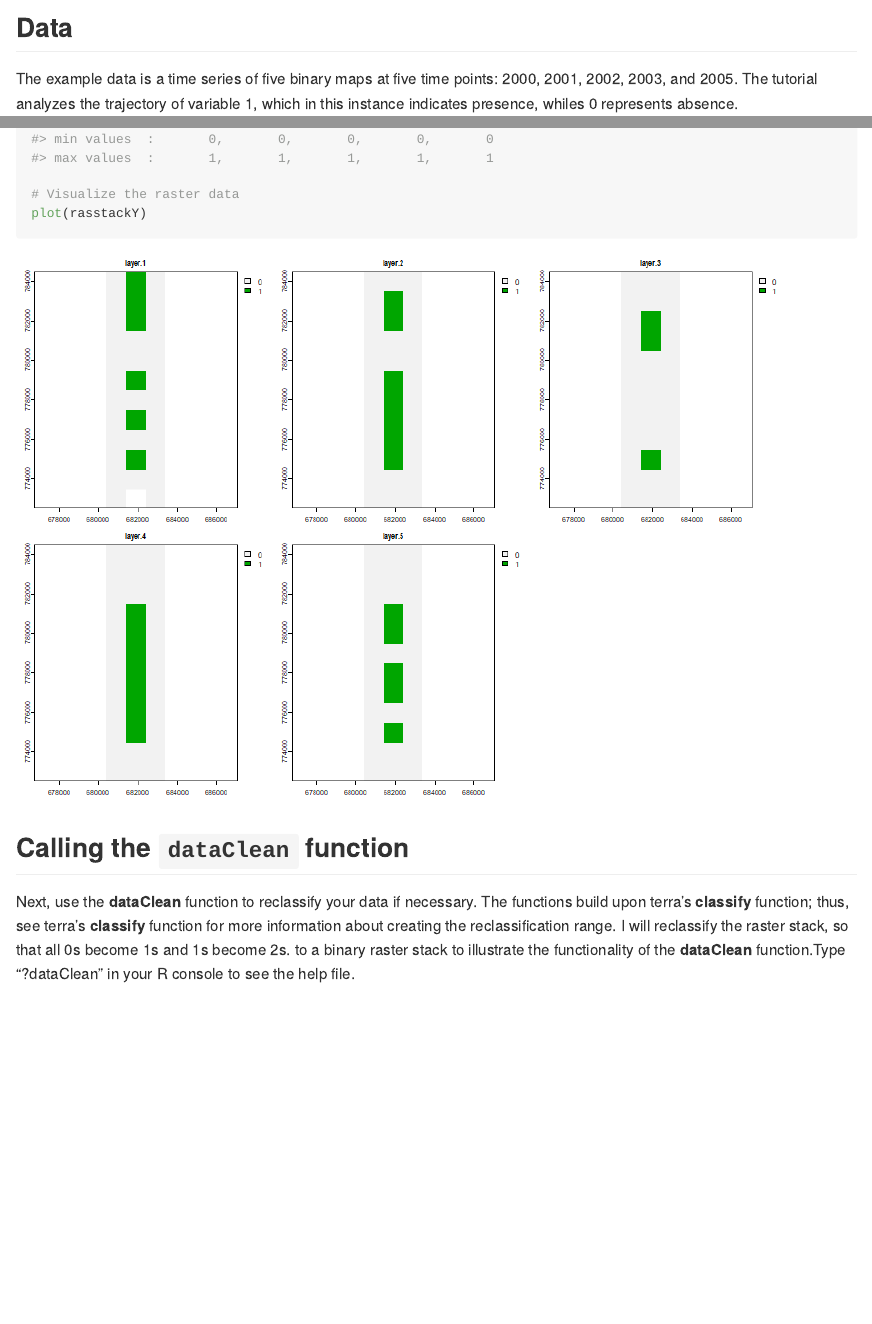
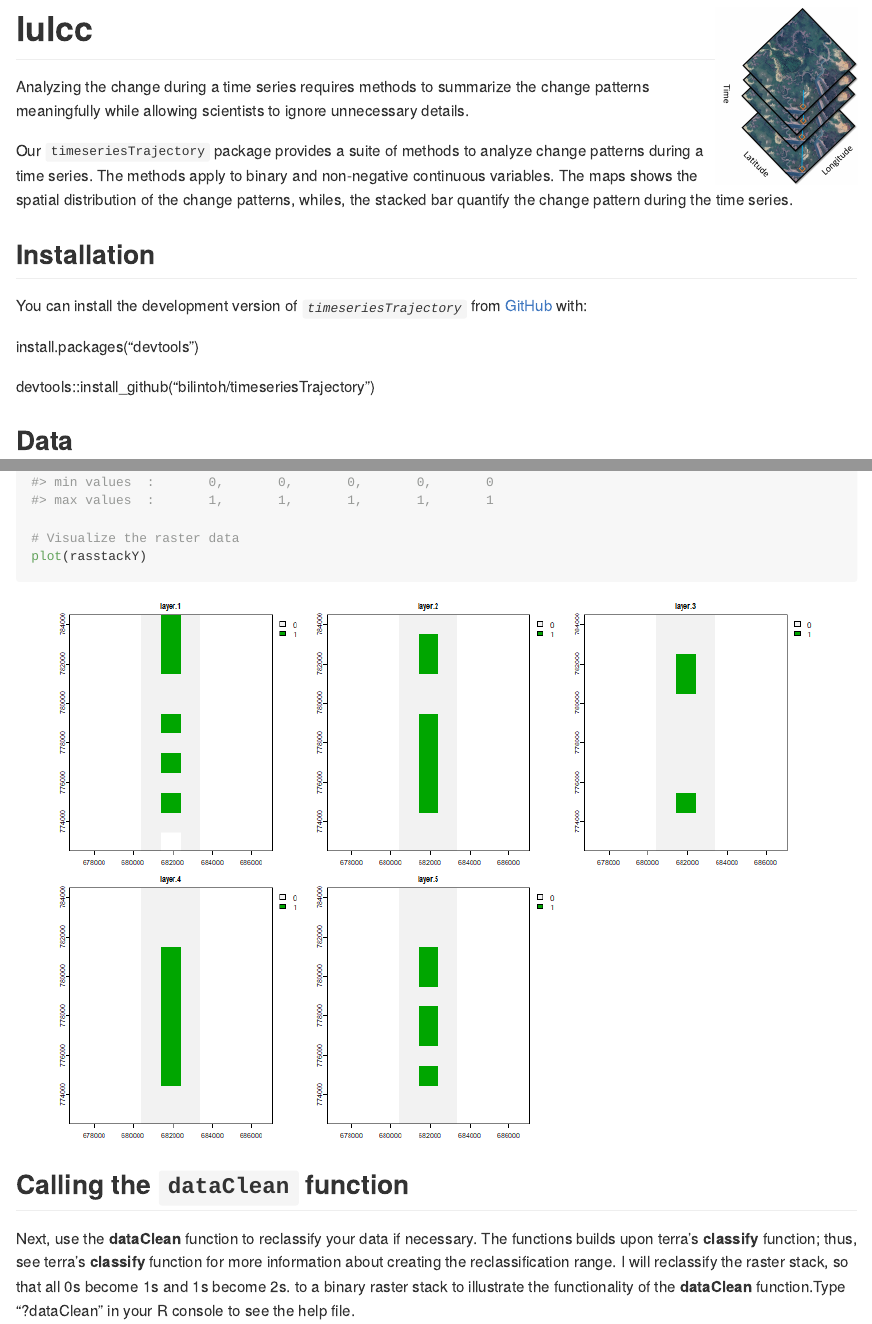
Before and after one commit to bilintoh/timeseriesTrajectories, an R Markdown document (README.Rmd): the page in a window 1100 px wide, from 150 px down before the commit and from 160 px down after it, and a second part further down, joined at a grey line. The pictures show the output file README.md that the author committed with the source, drawn offline in the style of GitHub; long lines of code are wrapped.

Commit message:
Adding logo and introduction

````diff
--- a/README.Rmd
+++ b/README.Rmd
@@ -4,6 +4,25 @@ author: "Thomas Mumuni Bilintoh"
 date: "`r Sys.Date()`"
 output: "github_document"
 ---
+
+
+# lulcc <img src="inst/TimeSeries.png" align="right" width=150/>
+
+Analyzing the change during a time series requires methods to summarize the
+change patterns meaningfully while allowing scientists to ignore unnecessary details.
+
+Our `timeseriesTrajectory` package provides a suite of methods to analyze change patterns during
+a time series. The methods apply to binary and non-negative continuous variables.
+The maps shows the spatial distribution of the change patterns, whiles, the stacked bar
+quantify the change pattern during the time series.
+
+## Installation
+
+You can install the development version of *`timeseriesTrajectory`* from [GitHub](https://github.com/) with:
+
+install.packages("devtools")
+
+devtools::install_github("bilintoh/timeseriesTrajectory")
 
 ```{r setup,include = FALSE,warning=FALSE}
 knitr::opts_chunk$set(
@@ -33,7 +52,7 @@ The tutorial analyzes the trajectory of variable 1, which in this instance indic
 
 The time series maps are available in GeoTIFF formats and included in the package.
 The first step is to load the raster files.
-```{r, eval=TRUE, warning=FALSE}
+```{r, eval=TRUE, warning=FALSE, fig.align='center'}
 # Read the raster files from "externa"l folder as terra raster format.
 #NB: The package comes with "Example_Data_Y.tif" and "Continuous_Data.tif".
 #This tutorial shows results for only Example_Data_Y.tif.
@@ -47,7 +66,7 @@ plot(rasstackY)
 
 ## Calling the `dataClean` function
 Next, use the **dataClean** function to
-reclassify your data if necessary. The functions build upon terra's **classify** function; thus, see terra's **classify**
+reclassify your data if necessary. The functions builds upon terra's **classify** function; thus, see terra's **classify**
 function for more information about creating the reclassification range. I will reclassify the raster stack, so that all 0s become 1s and 1s become 2s.
 to a binary raster stack to illustrate the functionality of the **dataClean** function.Type "?dataClean" in your R console to see the help file.
 
````
Also changed, not shown: README.md, inst/TimeSeries.png (added), README.Rmd (10 more changed lines).
